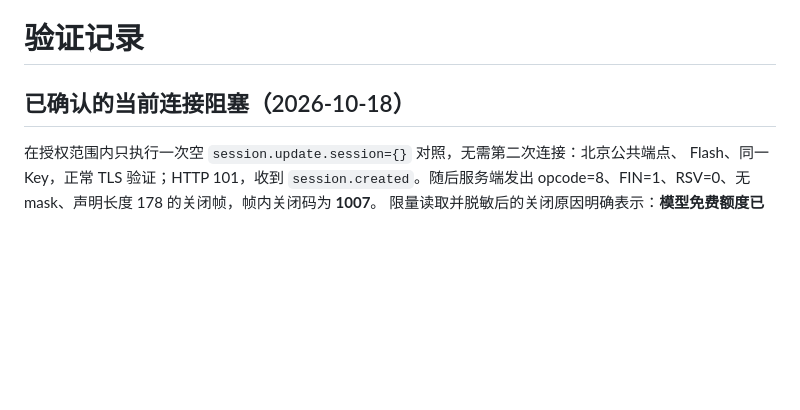
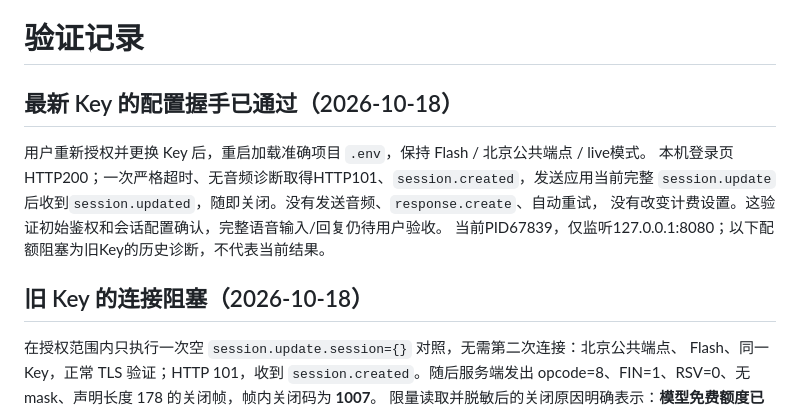
Before and after one commit to kirin7002/s2s_demo, a Markdown page: docs/validation.md, the part around the change. GitHub-like rendering; blank space fills up the shorter version.

Commit message:
docs: record successful Flash session configuration with updated key

```diff
--- a/docs/validation.md
+++ b/docs/validation.md
@@ -1,6 +1,14 @@
 # 验证记录
 
-## 已确认的当前连接阻塞（2026-10-18）
+## 最新 Key 的配置握手已通过（2026-10-18）
+
+用户重新授权并更换 Key 后，重启加载准确项目 `.env`，保持 Flash / 北京公共端点 / live模式。
+本机登录页HTTP200；一次严格超时、无音频诊断取得HTTP101、`session.created`，发送应用当前完整
+`session.update` 后收到`session.updated`，随即关闭。没有发送音频、`response.create`、自动重试，
+没有改变计费设置。这验证初始鉴权和会话配置确认，完整语音输入/回复仍待用户验收。
+当前PID67839，仅监听127.0.0.1:8080；以下配额阻塞为旧Key的历史诊断，不代表当前结果。
+
+## 旧 Key 的连接阻塞（2026-10-18）
 
 在授权范围内只执行一次空 `session.update.session={}` 对照，无需第二次连接：北京公共端点、
 Flash、同一 Key，正常 TLS 验证；HTTP 101，收到 `session.created`。随后服务端发出
```
Also changed, not shown: docs/handoff.md (+6 -1 lines).
